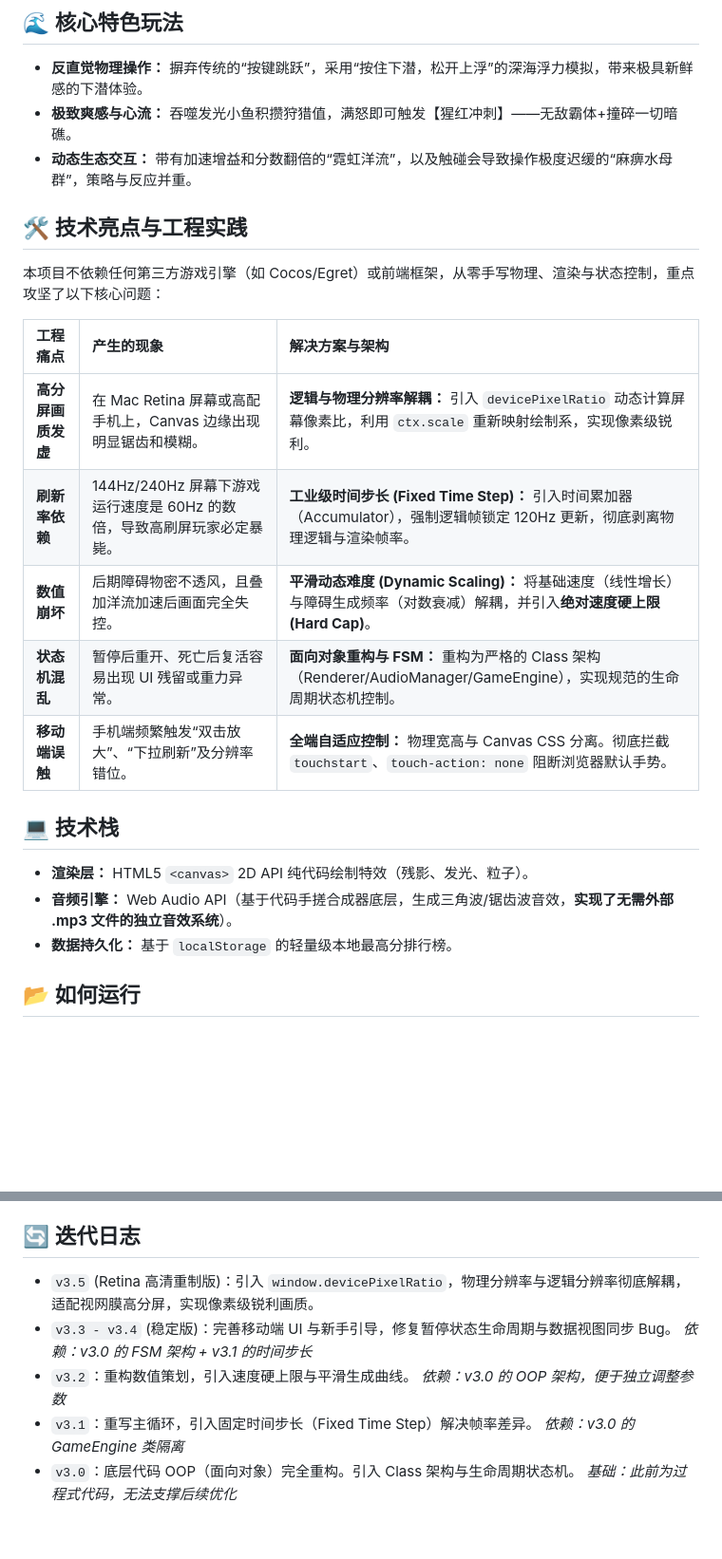
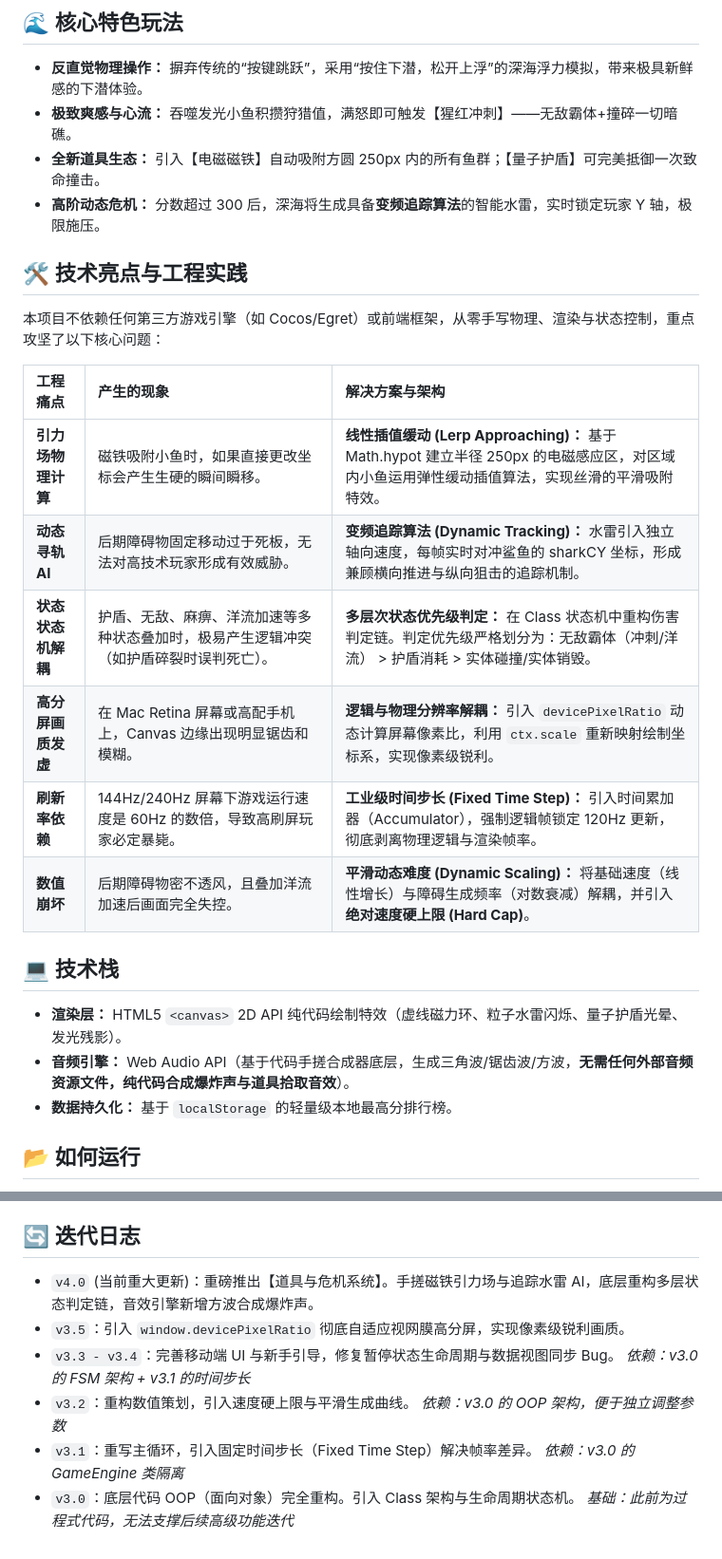
Before and after one commit to guofudamo2007-lab/AbyssDash, a Markdown page: README.md, 2 parts joined by grey strips. Shown at 95% size. Drawn GitHub-style; blank space fills up the shorter version.

Commit message:
Update README.md for version 4.0 changes

```diff
--- a/README.md
+++ b/README.md
@@ -10,7 +10,8 @@
 
 * **反直觉物理操作：** 摒弃传统的“按键跳跃”，采用“按住下潜，松开上浮”的深海浮力模拟，带来极具新鲜感的下潜体验。
 * **极致爽感与心流：** 吞噬发光小鱼积攒狩猎值，满怒即可触发【猩红冲刺】——无敌霸体+撞碎一切暗礁。
-* **动态生态交互：** 带有加速增益和分数翻倍的“霓虹洋流”，以及触碰会导致操作极度迟缓的“麻痹水母群”，策略与反应并重。
+* **全新道具生态：** 引入【电磁磁铁】自动吸附方圆 250px 内的所有鱼群；【量子护盾】可完美抵御一次致命撞击。
+* **高阶动态危机：** 分数超过 300 后，深海将生成具备**变频追踪算法**的智能水雷，实时锁定玩家 Y 轴，极限施压。
 
 ## 🛠️ 技术亮点与工程实践
 
@@ -18,16 +19,17 @@
 
 | 工程痛点 | 产生的现象 | 解决方案与架构 |
 | :--- | :--- | :--- |
-| **高分屏画质发虚** | 在 Mac Retina 屏幕或高配手机上，Canvas 边缘出现明显锯齿和模糊。 | **逻辑与物理分辨率解耦：** 引入 `devicePixelRatio` 动态计算屏幕像素比，利用 `ctx.scale` 重新映射绘制系，实现像素级锐利。 |
+| **引力场物理计算** | 磁铁吸附小鱼时，如果直接更改坐标会产生生硬的瞬间瞬移。 | **线性插值缓动 (Lerp Approaching)：** 基于 Math.hypot 建立半径 250px 的电磁感应区，对区域内小鱼运用弹性缓动插值算法，实现丝滑的平滑吸附特效。 |
+| **动态寻轨 AI** | 后期障碍物固定移动过于死板，无法对高技术玩家形成有效威胁。 | **变频追踪算法 (Dynamic Tracking)：** 水雷引入独立轴向速度，每帧实时对冲鲨鱼的 sharkCY 坐标，形成兼顾横向推进与纵向狙击的追踪机制。 |
+| **状态状态机解耦** | 护盾、无敌、麻痹、洋流加速等多种状态叠加时，极易产生逻辑冲突（如护盾碎裂时误判死亡）。 | **多层次状态优先级判定：** 在 Class 状态机中重构伤害判定链。判定优先级严格划分为：无敌霸体（冲刺/洋流） > 护盾消耗 > 实体碰撞/实体销毁。 |
+| **高分屏画质发虚** | 在 Mac Retina 屏幕或高配手机上，Canvas 边缘出现明显锯齿和模糊。 | **逻辑与物理分辨率解耦：** 引入 `devicePixelRatio` 动态计算屏幕像素比，利用 `ctx.scale` 重新映射绘制坐标系，实现像素级锐利。 |
 | **刷新率依赖** | 144Hz/240Hz 屏幕下游戏运行速度是 60Hz 的数倍，导致高刷屏玩家必定暴毙。 | **工业级时间步长 (Fixed Time Step)：** 引入时间累加器（Accumulator），强制逻辑帧锁定 120Hz 更新，彻底剥离物理逻辑与渲染帧率。 |
 | **数值崩坏** | 后期障碍物密不透风，且叠加洋流加速后画面完全失控。 | **平滑动态难度 (Dynamic Scaling)：** 将基础速度（线性增长）与障碍生成频率（对数衰减）解耦，并引入**绝对速度硬上限 (Hard Cap)**。 |
-| **状态机混乱** | 暂停后重开、死亡后复活容易出现 UI 残留或重力异常。 | **面向对象重构与 FSM：** 重构为严格的 Class 架构（Renderer/AudioManager/GameEngine），实现规范的生命周期状态机控制。 |
-| **移动端误触** | 手机端频繁触发“双击放大”、“下拉刷新”及分辨率错位。 | **全端自适应控制：** 物理宽高与 Canvas CSS 分离。彻底拦截 `touchstart`、`touch-action: none` 阻断浏览器默认手势。 |
 
 ## 💻 技术栈
 
-* **渲染层：** HTML5 `<canvas>` 2D API 纯代码绘制特效（残影、发光、粒子）。
-* **音频引擎：** Web Audio API（基于代码手搓合成器底层，生成三角波/锯齿波音效，**实现了无需外部 .mp3 文件的独立音效系统**）。
+* **渲染层：** HTML5 `<canvas>` 2D API 纯代码绘制特效（虚线磁力环、粒子水雷闪烁、量子护盾光晕、发光残影）。
+* **音频引擎：** Web Audio API（基于代码手搓合成器底层，生成三角波/锯齿波/方波，**无需任何外部音频资源文件，纯代码合成爆炸声与道具拾取音效**）。
 * **数据持久化：** 基于 `localStorage` 的轻量级本地最高分排行榜。
 
 ## 📂 如何运行
@@ -42,12 +44,13 @@
 
 ## 🔄 迭代日志
 
-* `v3.5` (Retina 高清重制版)：引入 `window.devicePixelRatio`，物理分辨率与逻辑分辨率彻底解耦，适配视网膜高分屏，实现像素级锐利画质。
-* `v3.3 - v3.4` (稳定版)：完善移动端 UI 与新手引导，修复暂停状态生命周期与数据视图同步 Bug。
+* `v4.0` (当前重大更新)：重磅推出【道具与危机系统】。手搓磁铁引力场与追踪水雷 AI，底层重构多层状态判定链，音效引擎新增方波合成爆炸声。
+* `v3.5`：引入 `window.devicePixelRatio` 彻底自适应视网膜高分屏，实现像素级锐利画质。
+* `v3.3 - v3.4`：完善移动端 UI 与新手引导，修复暂停状态生命周期与数据视图同步 Bug。
   *依赖：v3.0 的 FSM 架构 + v3.1 的时间步长*
 * `v3.2`：重构数值策划，引入速度硬上限与平滑生成曲线。
   *依赖：v3.0 的 OOP 架构，便于独立调整参数*
 * `v3.1`：重写主循环，引入固定时间步长（Fixed Time Step）解决帧率差异。
   *依赖：v3.0 的 GameEngine 类隔离*
 * `v3.0`：底层代码 OOP（面向对象）完全重构。引入 Class 架构与生命周期状态机。
-  *基础：此前为过程式代码，无法支撑后续优化*
+  *基础：此前为过程式代码，无法支撑后续高级功能迭代*
```
